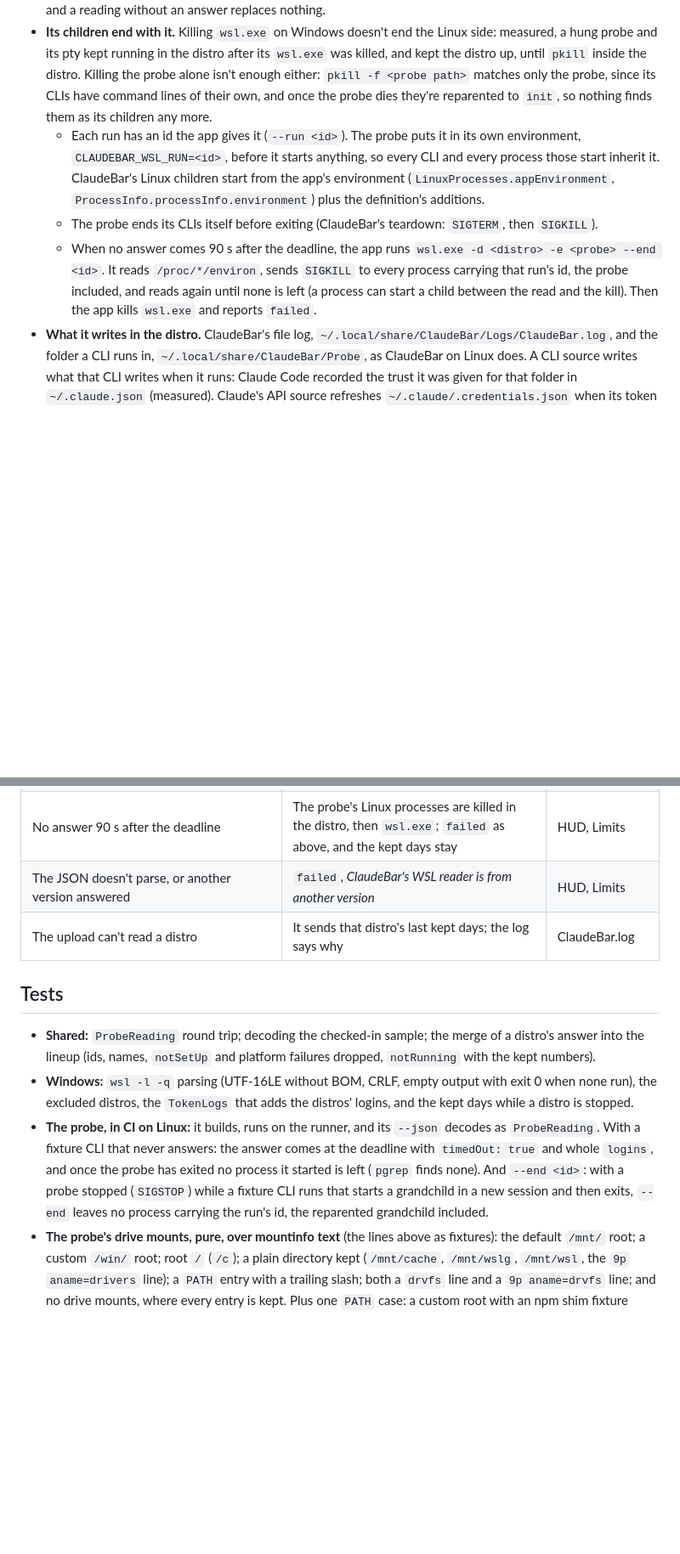
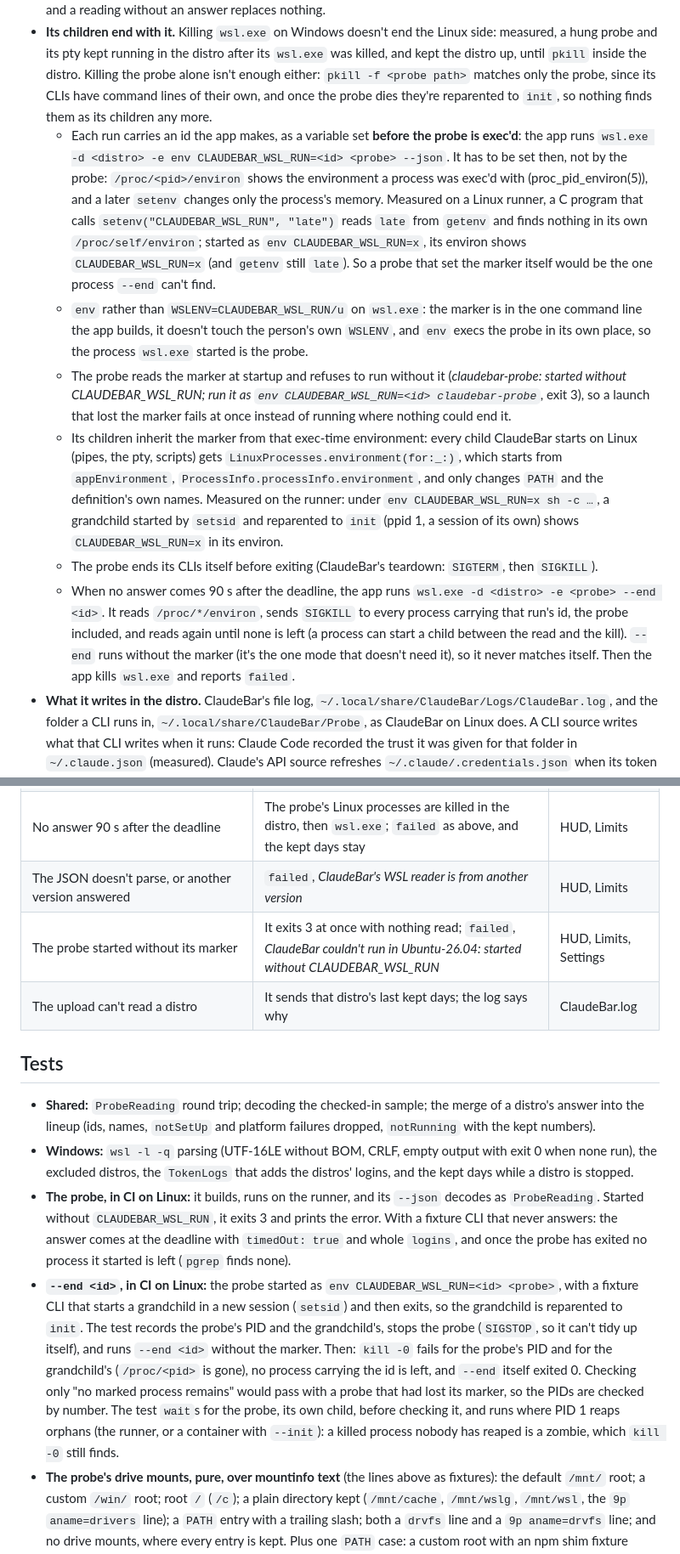
Before and after one commit to tddworks/ClaudeBar-Windows, a Markdown page: docs/plans/2026-11-03-wsl-design.md, 2 parts joined by grey strips. Shown at 85% size. GitHub-like rendering; blank space fills up the shorter version.

Commit message:
docs: set the run's marker before the probe is exec'd

```diff
--- a/docs/plans/2026-11-03-wsl-design.md
+++ b/docs/plans/2026-11-03-wsl-design.md
@@ -24,9 +24,12 @@ This reads them where they live. A Linux build of ClaudeBar's package, `claudeba
   - The spike prints the same parts flat, with the days already summed (`DailyTokens`) and each part's seconds; the first release sends `LoginDays`, so the uploader sums the distro's days with this PC's in one place.
 - **A deadline of its own** (`--deadline`, 60 s by default), for the refresh only. When it passes, the probe answers with the HUD as read by then, each login still reading marked `reading`, and `timedOut: true`. The logs are read after that, whole, every time: `logins` is never cut by the deadline, so `timedOut` says nothing about it. If the logs aren't read 60 s after the deadline either, the probe ends its children and exits with no answer (exit 2), and a reading without an answer replaces nothing.
 - **Its children end with it.** Killing `wsl.exe` on Windows doesn't end the Linux side: measured, a hung probe and its pty kept running in the distro after its `wsl.exe` was killed, and kept the distro up, until `pkill` inside the distro. Killing the probe alone isn't enough either: `pkill -f <probe path>` matches only the probe, since its CLIs have command lines of their own, and once the probe dies they're reparented to `init`, so nothing finds them as its children any more.
-  - Each run has an id the app gives it (`--run <id>`). The probe puts it in its own environment, `CLAUDEBAR_WSL_RUN=<id>`, before it starts anything, so every CLI and every process those start inherit it. ClaudeBar's Linux children start from the app's environment (`LinuxProcesses.appEnvironment`, `ProcessInfo.processInfo.environment`) plus the definition's additions.
+  - Each run carries an id the app makes, as a variable set **before the probe is exec'd**: the app runs `wsl.exe -d <distro> -e env CLAUDEBAR_WSL_RUN=<id> <probe> --json`. It has to be set then, not by the probe: `/proc/<pid>/environ` shows the environment a process was exec'd with (proc_pid_environ(5)), and a later `setenv` changes only the process's memory. Measured on a Linux runner, a C program that calls `setenv("CLAUDEBAR_WSL_RUN", "late")` reads `late` from `getenv` and finds nothing in its own `/proc/self/environ`; started as `env CLAUDEBAR_WSL_RUN=x`, its environ shows `CLAUDEBAR_WSL_RUN=x` (and `getenv` still `late`). So a probe that set the marker itself would be the one process `--end` can't find.
+  - `env` rather than `WSLENV=CLAUDEBAR_WSL_RUN/u` on `wsl.exe`: the marker is in the one command line the app builds, it doesn't touch the person's own `WSLENV`, and `env` execs the probe in its own place, so the process `wsl.exe` started is the probe.
+  - The probe reads the marker at startup and refuses to run without it (*claudebar-probe: started without CLAUDEBAR_WSL_RUN; run it as `env CLAUDEBAR_WSL_RUN=<id> claudebar-probe`*, exit 3), so a launch that lost the marker fails at once instead of running where nothing could end it.
+  - Its children inherit the marker from that exec-time environment: every child ClaudeBar starts on Linux (pipes, the pty, scripts) gets `LinuxProcesses.environment(for:_:)`, which starts from `appEnvironment`, `ProcessInfo.processInfo.environment`, and only changes `PATH` and the definition's own names. Measured on the runner: under `env CLAUDEBAR_WSL_RUN=x sh -c …`, a grandchild started by `setsid` and reparented to `init` (ppid 1, a session of its own) shows `CLAUDEBAR_WSL_RUN=x` in its environ.
   - The probe ends its CLIs itself before exiting (ClaudeBar's teardown: `SIGTERM`, then `SIGKILL`).
-  - When no answer comes 90 s after the deadline, the app runs `wsl.exe -d <distro> -e <probe> --end <id>`. It reads `/proc/*/environ`, sends `SIGKILL` to every process carrying that run's id, the probe included, and reads again until none is left (a process can start a child between the read and the kill). Then the app kills `wsl.exe` and reports `failed`.
+  - When no answer comes 90 s after the deadline, the app runs `wsl.exe -d <distro> -e <probe> --end <id>`. It reads `/proc/*/environ`, sends `SIGKILL` to every process carrying that run's id, the probe included, and reads again until none is left (a process can start a child between the read and the kill). `--end` runs without the marker (it's the one mode that doesn't need it), so it never matches itself. Then the app kills `wsl.exe` and reports `failed`.
 - **What it writes in the distro.** ClaudeBar's file log, `~/.local/share/ClaudeBar/Logs/ClaudeBar.log`, and the folder a CLI runs in, `~/.local/share/ClaudeBar/Probe`, as ClaudeBar on Linux does. A CLI source writes what that CLI writes when it runs: Claude Code recorded the trust it was given for that folder in `~/.claude.json` (measured). Claude's API source refreshes `~/.claude/.credentials.json` when its token expires, as on the Mac.
 
 ### Build
@@ -164,13 +167,15 @@ Token logs: the probe found Claude, Codex, Mistral, omp and OpenCode logs (`prov
 | The probe answers late | Its answer at the deadline; logins still reading say `failed`, *Took too long in WSL* | HUD, Limits |
 | No answer 90 s after the deadline | The probe's Linux processes are killed in the distro, then `wsl.exe`; `failed` as above, and the kept days stay | HUD, Limits |
 | The JSON doesn't parse, or another version answered | `failed`, *ClaudeBar's WSL reader is from another version* | HUD, Limits |
+| The probe started without its marker | It exits 3 at once with nothing read; `failed`, *ClaudeBar couldn't run in Ubuntu-26.04: started without CLAUDEBAR_WSL_RUN* | HUD, Limits, Settings |
 | The upload can't read a distro | It sends that distro's last kept days; the log says why | ClaudeBar.log |
 
 ## Tests
 
 - **Shared:** `ProbeReading` round trip; decoding the checked-in sample; the merge of a distro's answer into the lineup (ids, names, `notSetUp` and platform failures dropped, `notRunning` with the kept numbers).
 - **Windows:** `wsl -l -q` parsing (UTF-16LE without BOM, CRLF, empty output with exit 0 when none run), the excluded distros, the `TokenLogs` that adds the distros' logins, and the kept days while a distro is stopped.
-- **The probe, in CI on Linux:** it builds, runs on the runner, and its `--json` decodes as `ProbeReading`. With a fixture CLI that never answers: the answer comes at the deadline with `timedOut: true` and whole `logins`, and once the probe has exited no process it started is left (`pgrep` finds none). And `--end <id>`: with a probe stopped (`SIGSTOP`) while a fixture CLI runs that starts a grandchild in a new session and then exits, `--end` leaves no process carrying the run's id, the reparented grandchild included.
+- **The probe, in CI on Linux:** it builds, runs on the runner, and its `--json` decodes as `ProbeReading`. Started without `CLAUDEBAR_WSL_RUN`, it exits 3 and prints the error. With a fixture CLI that never answers: the answer comes at the deadline with `timedOut: true` and whole `logins`, and once the probe has exited no process it started is left (`pgrep` finds none).
+- **`--end <id>`, in CI on Linux:** the probe started as `env CLAUDEBAR_WSL_RUN=<id> <probe>`, with a fixture CLI that starts a grandchild in a new session (`setsid`) and then exits, so the grandchild is reparented to `init`. The test records the probe's PID and the grandchild's, stops the probe (`SIGSTOP`, so it can't tidy up itself), and runs `--end <id>` without the marker. Then: `kill -0` fails for the probe's PID and for the grandchild's (`/proc/<pid>` is gone), no process carrying the id is left, and `--end` itself exited 0. Checking only "no marked process remains" would pass with a probe that had lost its marker, so the PIDs are checked by number. The test `wait`s for the probe, its own child, before checking it, and runs where PID 1 reaps orphans (the runner, or a container with `--init`): a killed process nobody has reaped is a zombie, which `kill -0` still finds.
 - **The probe's drive mounts, pure, over mountinfo text** (the lines above as fixtures): the default `/mnt/` root; a custom `/win/` root; root `/` (`/c`); a plain directory kept (`/mnt/cache`, `/mnt/wslg`, `/mnt/wsl`, the `9p` `aname=drivers` line); a `PATH` entry with a trailing slash; both a `drvfs` line and a `9p aname=drvfs` line; and no drive mounts, where every entry is kept. Plus one `PATH` case: a custom root with an npm shim fixture (`/win/c/…/npm/codex`) before a Linux `codex`, where the probe doesn't find the Windows one and does find the Linux one.
 - **ClaudeBar (the `commonPaths` fix):** `LinuxBinaryLocator` finds a tool in each version manager's folder, with the folders given to the locator (it already takes `toolFolders`), not by writing in a real home.
 - **On a PC:** with a distro running, the HUD shows its tools as `· WSL`, *Refresh* reads them again, a stopped distro shows `notRunning` without being started, and an upload's preview adds its days. With no screen step while the PC is in use.
```
Also changed, not shown: other parts of docs/plans/2026-11-03-wsl-design.md (+1 -1 lines).
